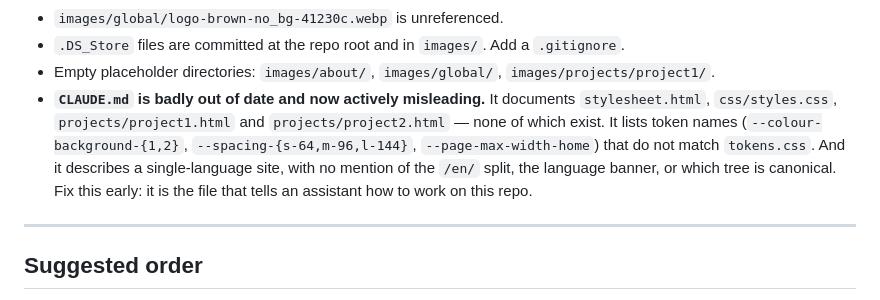
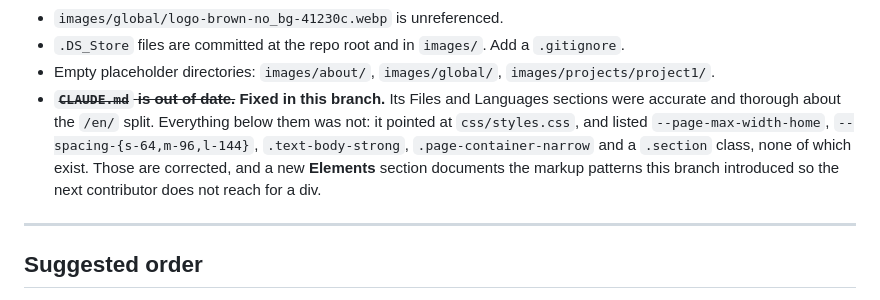
Before and after one commit to emmashanghansen/portfolio, a Markdown page: AUDIT.md, the part around the change. Drawn GitHub-style.

```diff
--- a/AUDIT.md
+++ b/AUDIT.md
@@ -309,13 +309,13 @@ Not code quality, but found while reading and worth acting on before anything el
 - `images/global/logo-brown-no_bg-41230c.webp` is unreferenced.
 - `.DS_Store` files are committed at the repo root and in `images/`. Add a `.gitignore`.
 - Empty placeholder directories: `images/about/`, `images/global/`, `images/projects/project1/`.
-- **`CLAUDE.md` is badly out of date and now actively misleading.** It documents
-  `stylesheet.html`, `css/styles.css`, `projects/project1.html` and `projects/project2.html`
-  — none of which exist. It lists token names (`--colour-background-{1,2}`,
-  `--spacing-{s-64,m-96,l-144}`, `--page-max-width-home`) that do not match `tokens.css`.
-  And it describes a single-language site, with no mention of the `/en/` split, the language
-  banner, or which tree is canonical. Fix this early: it is the file that tells an assistant
-  how to work on this repo.
+- ~~**`CLAUDE.md` is out of date.**~~ **Fixed in this branch.** Its Files and Languages
+  sections were accurate and thorough about the `/en/` split. Everything below them was
+  not: it pointed at `css/styles.css`, and listed `--page-max-width-home`,
+  `--spacing-{s-64,m-96,l-144}`, `.text-body-strong`, `.page-container-narrow` and a
+  `.section` class, none of which exist. Those are corrected, and a new **Elements**
+  section documents the markup patterns this branch introduced so the next contributor
+  does not reach for a div.
 
 ---
 
```
Also changed, not shown: CLAUDE.md (+54 -8 lines), TODO.md (+3 -2 lines).
